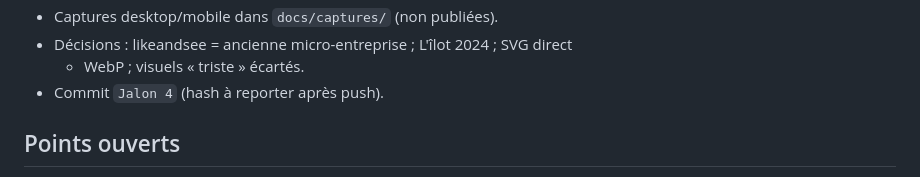
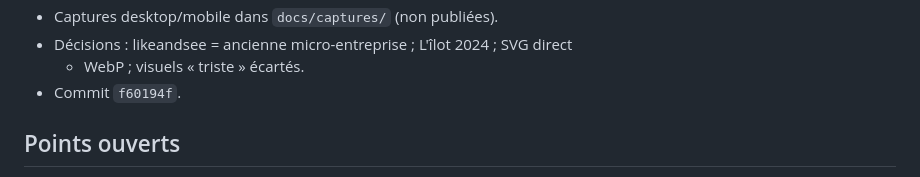
Before and after one commit to calogerovolpe/super-portfolio, a Markdown page: memory-bank/progress.md, the part around the change. GitHub-like rendering.

Commit message:
Jalon 4 — mémoire : hash du commit

```diff
--- a/memory-bank/progress.md
+++ b/memory-bank/progress.md
@@ -95,7 +95,7 @@
 - Captures desktop/mobile dans `docs/captures/` (non publiées).
 - Décisions : likeandsee = ancienne micro-entreprise ; L'îlot 2024 ; SVG direct
   + WebP ; visuels « triste » écartés.
-- Commit `Jalon 4` (hash à reporter après push).
+- Commit `f60194f`.
 
 ## Points ouverts
 
```
